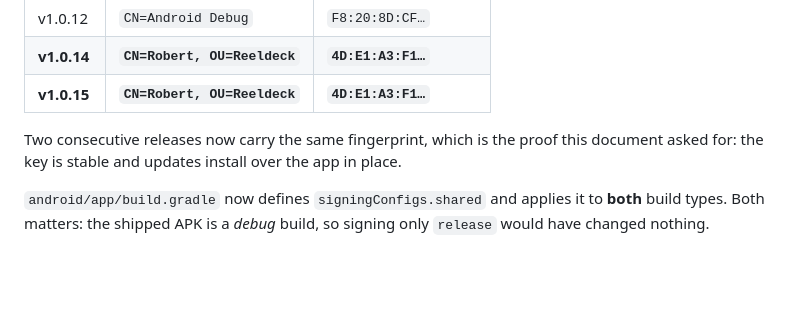
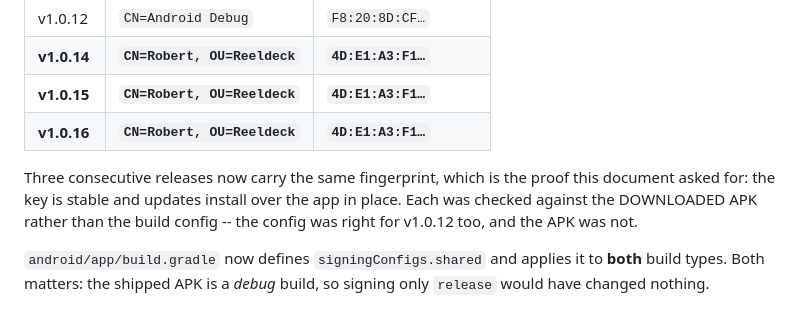
Before and after one commit to jaig-eye/reeldeck, a Markdown page: DISTRIBUTION.md, the part around the change. Drawn GitHub-style; blank space fills up the shorter version.

Commit message:
docs: record the v1.0.16 signing fingerprint
Third consecutive release on CN=Robert, OU=Reeldeck with an unchanged SHA-256,
verified against the downloaded APK. Also confirmed the native allowlist change
shipped: www.google.com and accounts.google.com are present in classes4.dex
alongside the two hosts that were already there, which is what lets the sign-in
flow reach the system browser instead of being swallowed.

Co-Authored-By: Claude Opus 5 <noreply@anthropic.com>

```diff
--- a/DISTRIBUTION.md
+++ b/DISTRIBUTION.md
@@ -178,9 +178,12 @@ different keys and none could update the one before it:
 | v1.0.12 | `CN=Android Debug` | `F8:20:8D:CF…` |
 | **v1.0.14** | **`CN=Robert, OU=Reeldeck`** | **`4D:E1:A3:F1…`** |
 | **v1.0.15** | **`CN=Robert, OU=Reeldeck`** | **`4D:E1:A3:F1…`** |
+| **v1.0.16** | **`CN=Robert, OU=Reeldeck`** | **`4D:E1:A3:F1…`** |
 
-Two consecutive releases now carry the same fingerprint, which is the proof this
+Three consecutive releases now carry the same fingerprint, which is the proof this
 document asked for: the key is stable and updates install over the app in place.
+Each was checked against the DOWNLOADED APK rather than the build config -- the config
+was right for v1.0.12 too, and the APK was not.
 
 `android/app/build.gradle` now defines `signingConfigs.shared` and applies it to **both**
 build types. Both matters: the shipped APK is a *debug* build, so signing only `release`
```
